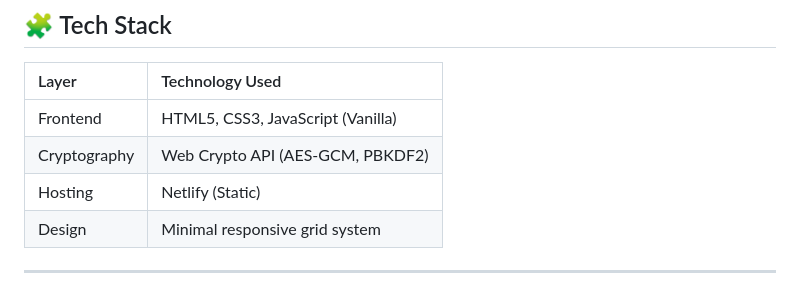
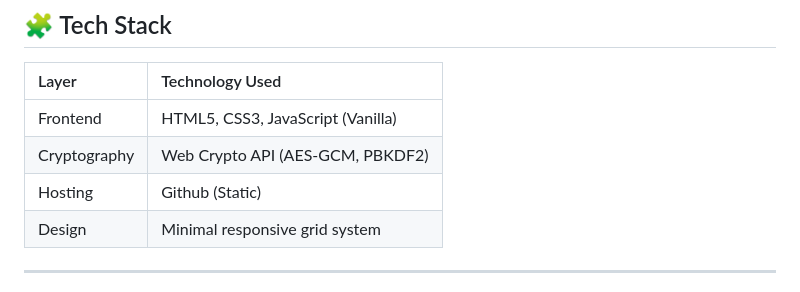
Before and after one commit to Rudra-Paliwal/Bit-Block, a Markdown page: README.md, the part around the change. Rendered like a GitHub page.

Commit message:
Update hosting information from Netlify to GitHub

```diff
--- a/README.md
+++ b/README.md
@@ -31,7 +31,7 @@ All encryption happens **locally** using the **Web Crypto API (AES-GCM + PBKDF2)
 |:------|:----------------|
 | Frontend | HTML5, CSS3, JavaScript (Vanilla) |
 | Cryptography | Web Crypto API (AES-GCM, PBKDF2) |
-| Hosting | Netlify (Static) |
+| Hosting | Github (Static) |
 | Design | Minimal responsive grid system |
 
 ---
```
